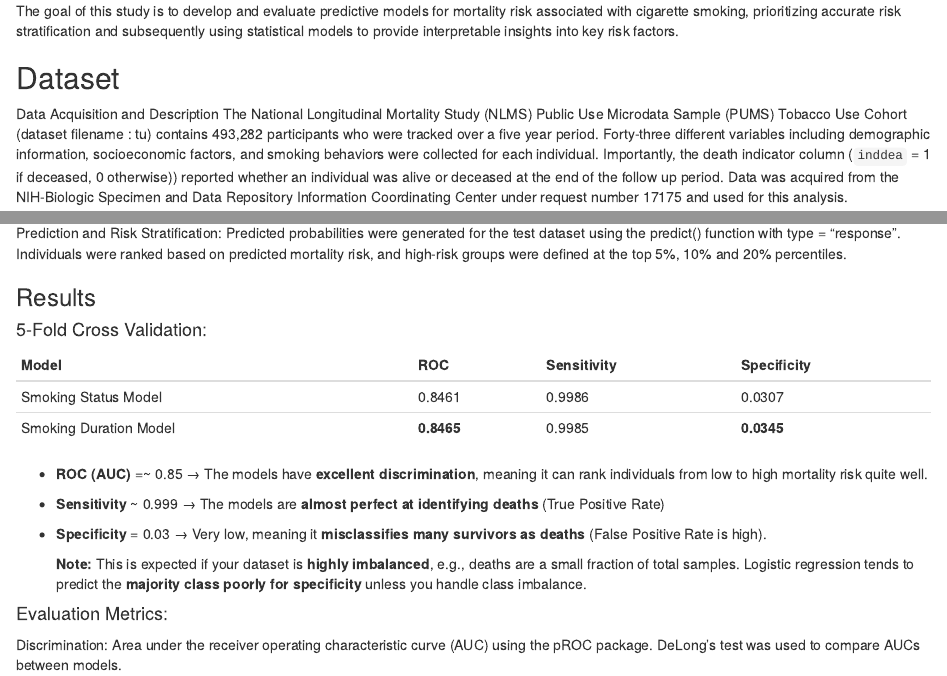
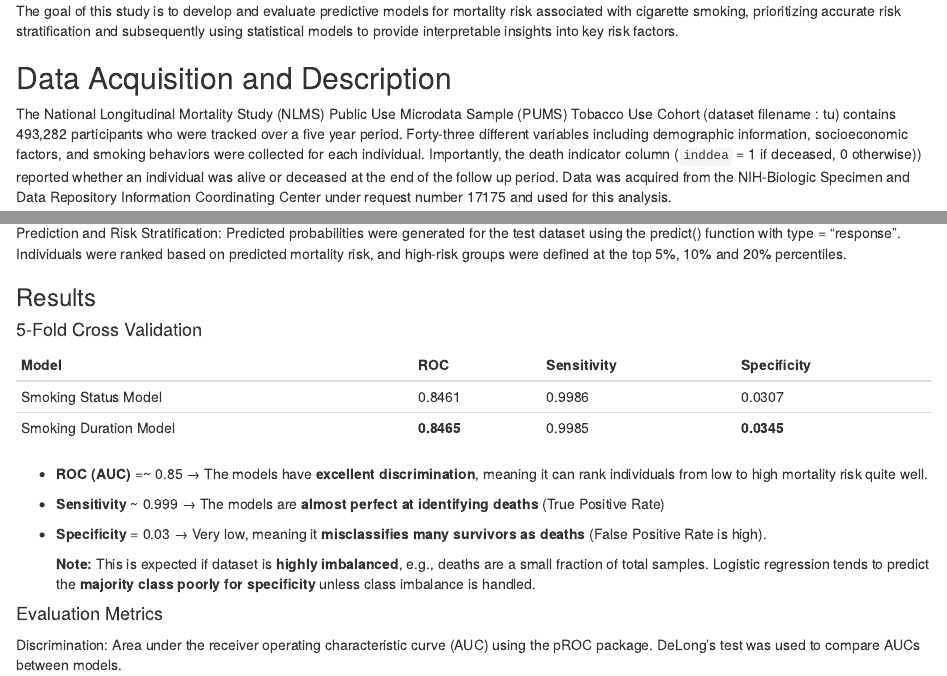
Before and after one commit to Indhira2025/US_Mortality_Analysis_NLMS, an R Markdown document (Source Code/Report.Rmd): the page in a window 1100 px wide, from 390 px down, and a second part further down, joined at a grey line. Rendered offline with R 4.5, knitr and Pandoc, with nearby package versions; the code chunks are not run, so their results and figures are left out.

Commit message:
Updating Report

```diff
--- a/Source Code/Report.Rmd
+++ b/Source Code/Report.Rmd
@@ -25,9 +25,10 @@ Cigarette smoking is a major contributor to preventable mortality worldwide, yet
 
 The goal of this study is to develop and evaluate predictive models for mortality risk associated with cigarette smoking, prioritizing accurate risk stratification and subsequently using statistical models to provide interpretable insights into key risk factors.
 
-## Dataset
+## Data Acquisition and Description
 
-Data Acquisition and Description The National Longitudinal Mortality Study (NLMS) Public Use Microdata Sample (PUMS) Tobacco Use Cohort (dataset filename : tu) contains 493,282 participants who were tracked over a five year period. Forty-three different variables including demographic information, socioeconomic factors, and smoking behaviors were collected for each individual. Importantly, the death indicator column (`inddea` = 1 if deceased, 0 otherwise)) reported whether an individual was alive or deceased at the end of the follow up period. Data was acquired from the NIH-Biologic Specimen and Data Repository Information Coordinating Center under request number 17175 and used for this analysis.
+
+The National Longitudinal Mortality Study (NLMS) Public Use Microdata Sample (PUMS) Tobacco Use Cohort (dataset filename : tu) contains 493,282 participants who were tracked over a five year period. Forty-three different variables including demographic information, socioeconomic factors, and smoking behaviors were collected for each individual. Importantly, the death indicator column (`inddea` = 1 if deceased, 0 otherwise)) reported whether an individual was alive or deceased at the end of the follow up period. Data was acquired from the NIH-Biologic Specimen and Data Repository Information Coordinating Center under request number 17175 and used for this analysis.
 
 ## Exposures and Covariates
 
@@ -113,7 +114,7 @@ Prediction and Risk Stratification: Predicted probabilities were generated for t
 
 ### Results
 
-#### 5-Fold Cross Validation:
+#### 5-Fold Cross Validation
 
 | Model                  | ROC        | Sensitivity | Specificity |
 |------------------------|------------|-------------|-------------|
@@ -126,9 +127,9 @@ Prediction and Risk Stratification: Predicted probabilities were generated for t
 
 -   **Specificity** = 0.03 → Very low, meaning it **misclassifies many survivors as deaths** (False Positive Rate is high).
 
-    **Note:** This is expected if your dataset is **highly imbalanced**, e.g., deaths are a small fraction of total samples. Logistic regression tends to predict the **majority class poorly for specificity** unless you handle class imbalance.
+    **Note:** This is expected if dataset is **highly imbalanced**, e.g., deaths are a small fraction of total samples. Logistic regression tends to predict the **majority class poorly for specificity** unless class imbalance is handled.
 
-#### Evaluation Metrics:
+#### Evaluation Metrics
 
 Discrimination: Area under the receiver operating characteristic curve (AUC) using the pROC package. DeLong’s test was used to compare AUCs between models.
 
```
Also changed, not shown: Source Code/Report.html, Source Code/Report.Rmd (6 more changed lines), 1 other file.
